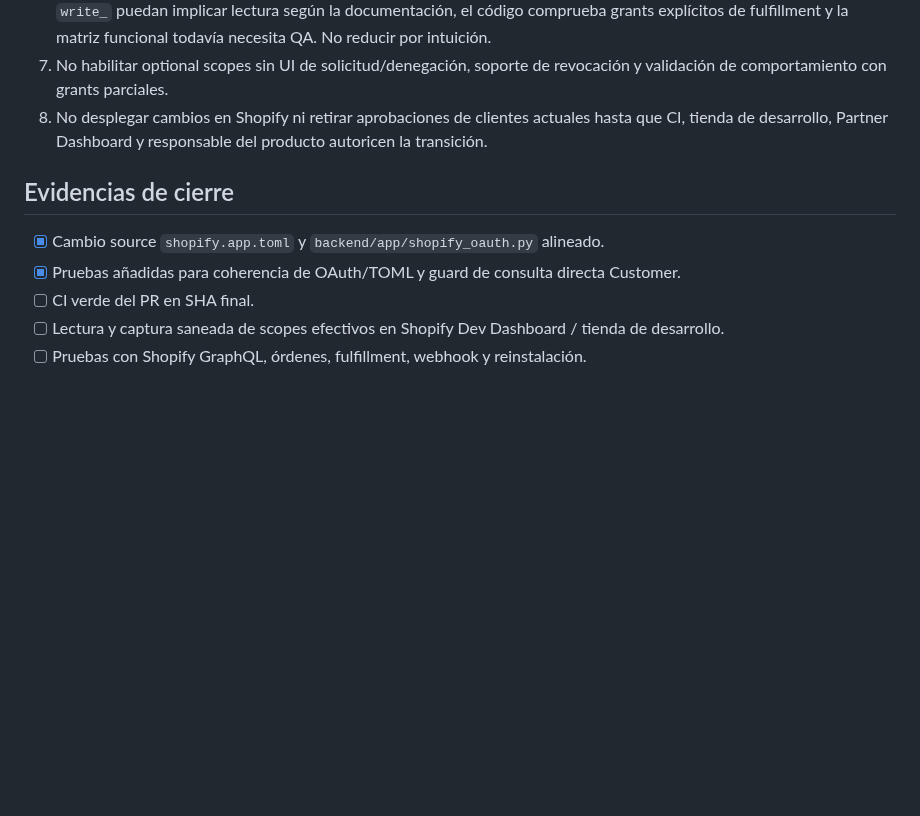
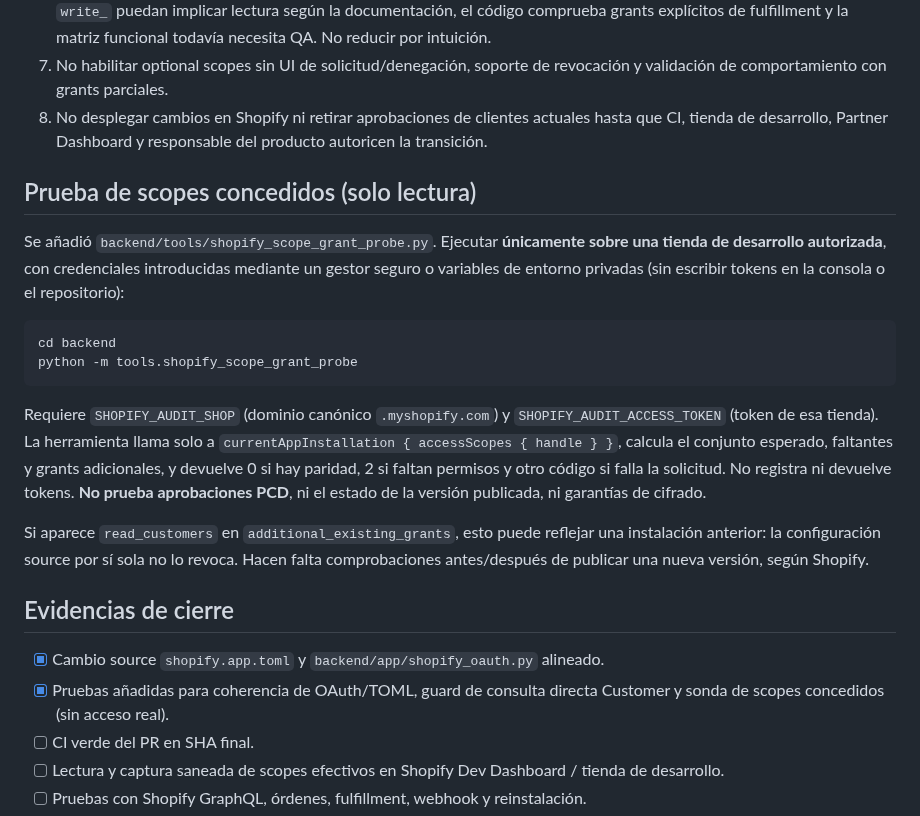
Before and after one commit to donardi-1997/diaglob, a Markdown page: docs/shopify-scope-minimization-decision-2026-10-20.md, the part around the change. Drawn GitHub-style; blank space fills up the shorter version.

Commit message:
docs(shopify): record read-only grant parity check for development store

````diff
--- a/docs/shopify-scope-minimization-decision-2026-10-20.md
+++ b/docs/shopify-scope-minimization-decision-2026-10-20.md
@@ -36,10 +36,23 @@
 7. No habilitar optional scopes sin UI de solicitud/denegación, soporte de revocación y validación de comportamiento con grants parciales.
 8. No desplegar cambios en Shopify ni retirar aprobaciones de clientes actuales hasta que CI, tienda de desarrollo, Partner Dashboard y responsable del producto autoricen la transición.
 
+## Prueba de scopes concedidos (solo lectura)
+
+Se añadió `backend/tools/shopify_scope_grant_probe.py`. Ejecutar **únicamente sobre una tienda de desarrollo autorizada**, con credenciales introducidas mediante un gestor seguro o variables de entorno privadas (sin escribir tokens en la consola o el repositorio):
+
+```bash
+cd backend
+python -m tools.shopify_scope_grant_probe
+```
+
+Requiere `SHOPIFY_AUDIT_SHOP` (dominio canónico `.myshopify.com`) y `SHOPIFY_AUDIT_ACCESS_TOKEN` (token de esa tienda). La herramienta llama solo a `currentAppInstallation { accessScopes { handle } }`, calcula el conjunto esperado, faltantes y grants adicionales, y devuelve 0 si hay paridad, 2 si faltan permisos y otro código si falla la solicitud. No registra ni devuelve tokens. **No prueba aprobaciones PCD**, ni el estado de la versión publicada, ni garantías de cifrado.
+
+Si aparece `read_customers` en `additional_existing_grants`, esto puede reflejar una instalación anterior: la configuración source por sí sola no lo revoca. Hacen falta comprobaciones antes/después de publicar una nueva versión, según Shopify.
+
 ## Evidencias de cierre
 
 - [x] Cambio source `shopify.app.toml` y `backend/app/shopify_oauth.py` alineado.
-- [x] Pruebas añadidas para coherencia de OAuth/TOML y guard de consulta directa Customer.
+- [x] Pruebas añadidas para coherencia de OAuth/TOML, guard de consulta directa Customer y sonda de scopes concedidos (sin acceso real).
 - [ ] CI verde del PR en SHA final.
 - [ ] Lectura y captura saneada de scopes efectivos en Shopify Dev Dashboard / tienda de desarrollo.
 - [ ] Pruebas con Shopify GraphQL, órdenes, fulfillment, webhook y reinstalación.
````
